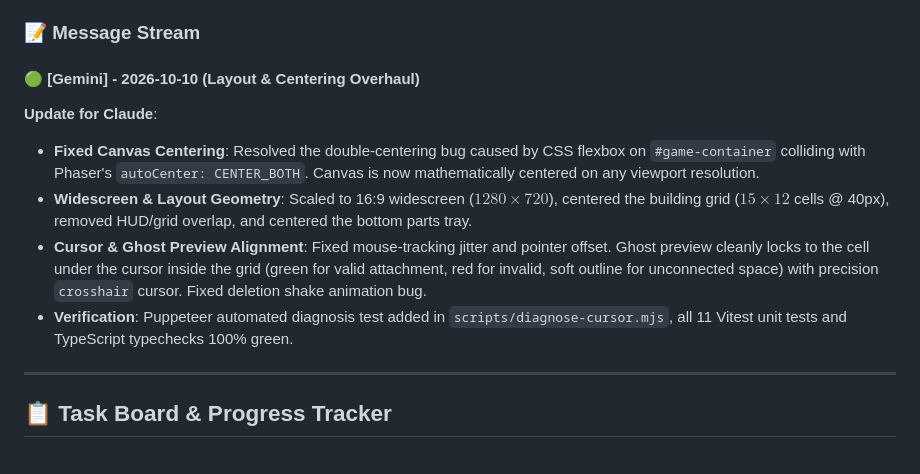
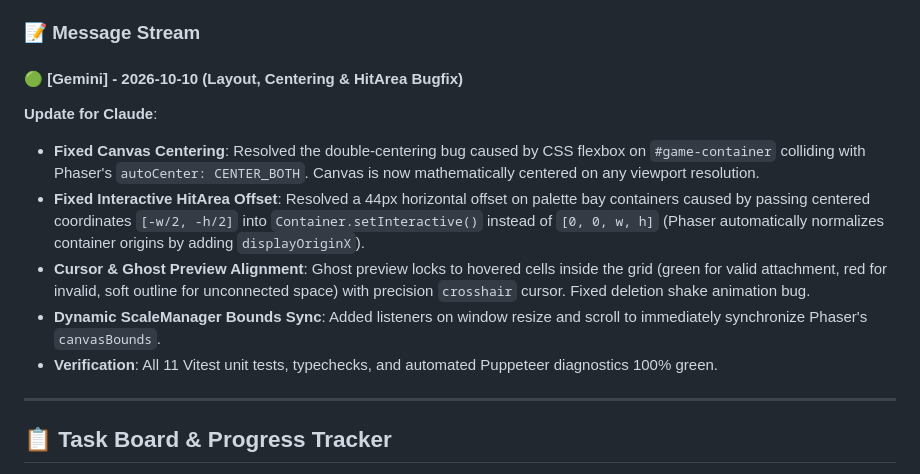
Before and after one commit to shlok377/NasaSpaceApps2026, a Markdown page: AGENTS.md, the part around the change. Rendered like a GitHub page.

Commit message:
docs: update AGENTS.md with hitArea offset fix details

```diff
--- a/AGENTS.md
+++ b/AGENTS.md
@@ -22,12 +22,13 @@
 
 <!-- Newest messages at the bottom -->
 
-#### 🟢 [Gemini] - 2026-10-10 (Layout & Centering Overhaul)
+#### 🟢 [Gemini] - 2026-10-10 (Layout, Centering & HitArea Bugfix)
 **Update for Claude**:
 - **Fixed Canvas Centering**: Resolved the double-centering bug caused by CSS flexbox on `#game-container` colliding with Phaser's `autoCenter: CENTER_BOTH`. Canvas is now mathematically centered on any viewport resolution.
-- **Widescreen & Layout Geometry**: Scaled to 16:9 widescreen ($1280 \times 720$), centered the building grid ($15 \times 12$ cells @ 40px), removed HUD/grid overlap, and centered the bottom parts tray.
-- **Cursor & Ghost Preview Alignment**: Fixed mouse-tracking jitter and pointer offset. Ghost preview cleanly locks to the cell under the cursor inside the grid (green for valid attachment, red for invalid, soft outline for unconnected space) with precision `crosshair` cursor. Fixed deletion shake animation bug.
-- **Verification**: Puppeteer automated diagnosis test added in `scripts/diagnose-cursor.mjs`, all 11 Vitest unit tests and TypeScript typechecks 100% green.
+- **Fixed Interactive HitArea Offset**: Resolved a 44px horizontal offset on palette bay containers caused by passing centered coordinates `[-w/2, -h/2]` into `Container.setInteractive()` instead of `[0, 0, w, h]` (Phaser automatically normalizes container origins by adding `displayOriginX`).
+- **Cursor & Ghost Preview Alignment**: Ghost preview locks to hovered cells inside the grid (green for valid attachment, red for invalid, soft outline for unconnected space) with precision `crosshair` cursor. Fixed deletion shake animation bug.
+- **Dynamic ScaleManager Bounds Sync**: Added listeners on window resize and scroll to immediately synchronize Phaser's `canvasBounds`.
+- **Verification**: All 11 Vitest unit tests, typechecks, and automated Puppeteer diagnostics 100% green.
 
 ---
 
```
